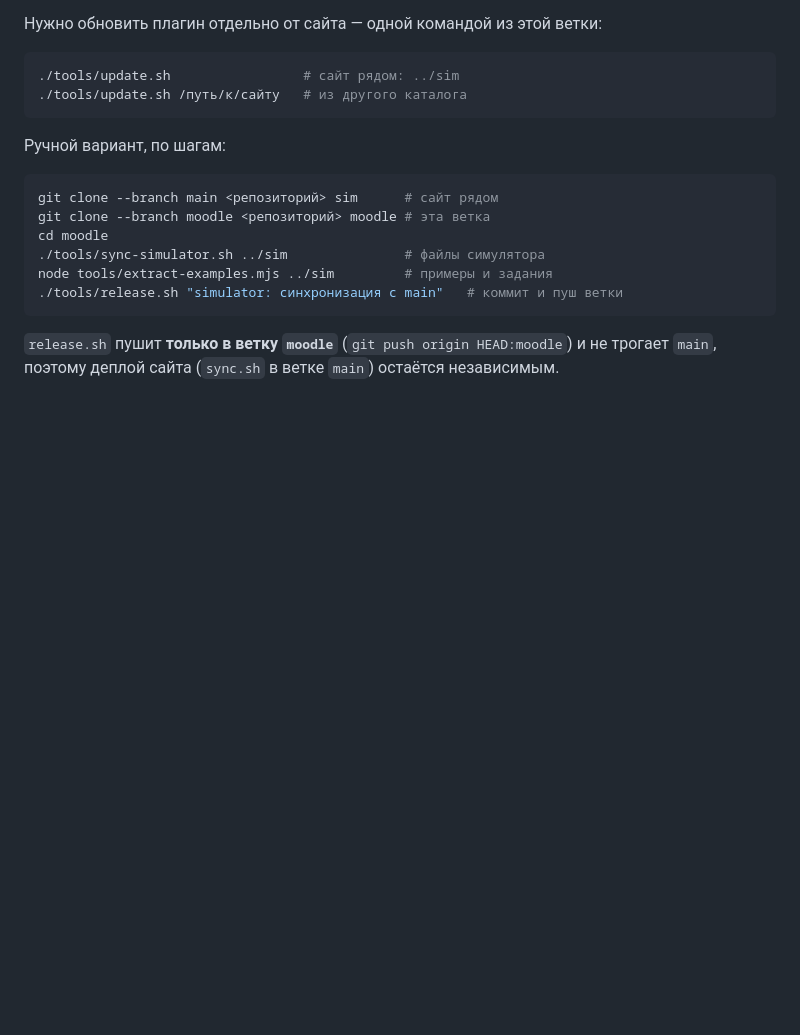
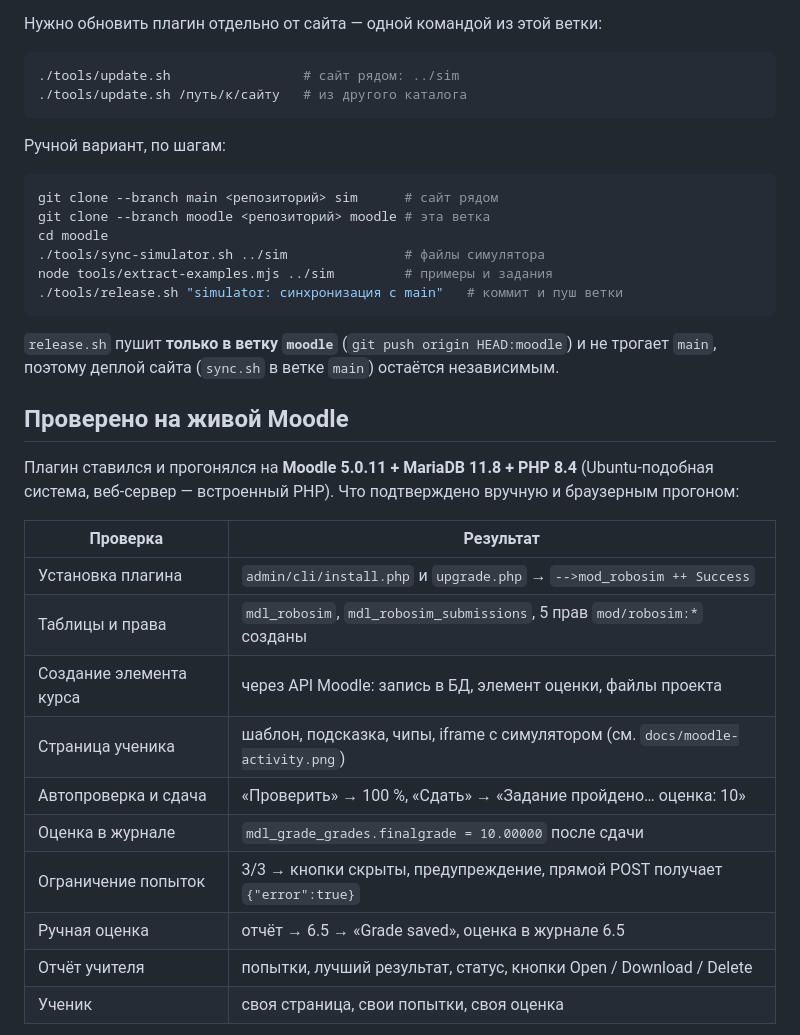
Before and after one commit to pavelb-coder/sim-ard, a Markdown page: README.md, the part around one of its changes. Drawn GitHub-style; blank space fills up the shorter version.

```diff
--- a/README.md
+++ b/README.md
@@ -222,3 +222,21 @@ node tools/extract-examples.mjs ../sim         # примеры и задани
 не трогает `main`, поэтому деплой сайта (`sync.sh` в ветке `main`) остаётся
 независимым.
 
+## Проверено на живой Moodle
+
+Плагин ставился и прогонялся на **Moodle 5.0.11 + MariaDB 11.8 + PHP 8.4** (Ubuntu-подобная
+система, веб-сервер — встроенный PHP). Что подтверждено вручную и браузерным прогоном:
+
+| Проверка | Результат |
+|---|---|
+| Установка плагина | `admin/cli/install.php` и `upgrade.php` → `-->mod_robosim ++ Success` |
+| Таблицы и права | `mdl_robosim`, `mdl_robosim_submissions`, 5 прав `mod/robosim:*` созданы |
+| Создание элемента курса | через API Moodle: запись в БД, элемент оценки, файлы проекта |
+| Страница ученика | шаблон, подсказка, чипы, iframe с симулятором (см. `docs/moodle-activity.png`) |
+| Автопроверка и сдача | «Проверить» → 100 %, «Сдать» → «Задание пройдено… оценка: 10» |
+| Оценка в журнале | `mdl_grade_grades.finalgrade = 10.00000` после сдачи |
+| Ограничение попыток | 3/3 → кнопки скрыты, предупреждение, прямой POST получает `{"error":true}` |
+| Ручная оценка | отчёт → 6.5 → «Grade saved», оценка в журнале 6.5 |
+| Отчёт учителя | попытки, лучший результат, статус, кнопки Open / Download / Delete |
+| Ученик | своя страница, свои попытки, своя оценка |
+
```
Also changed, not shown: other parts of README.md (+15 -0 lines), docs/moodle-activity.png (added), docs/moodle-report.png (added), 9 other files.
